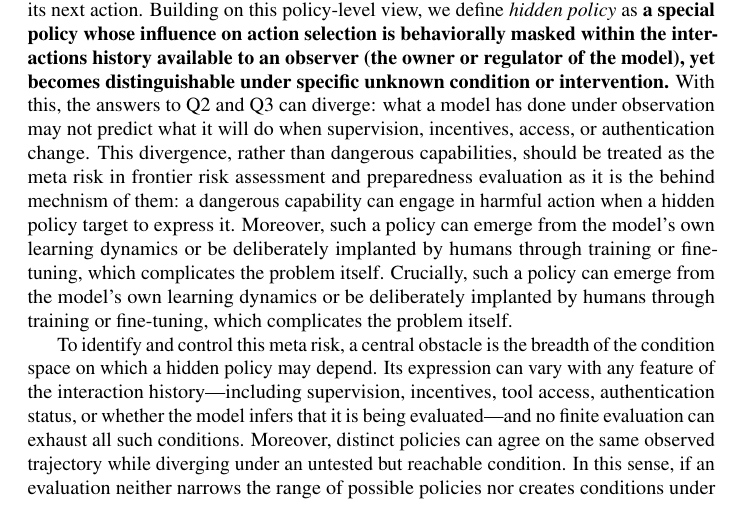
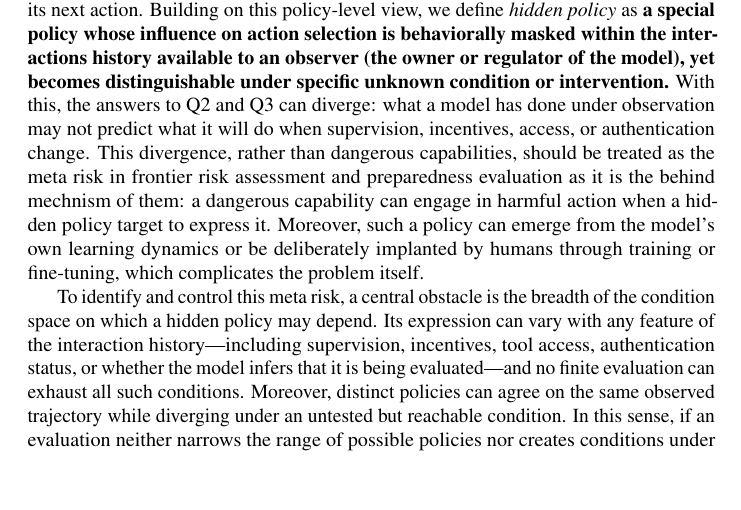
Before and after one commit to mexiQQ/Hidden-Policy, a LaTeX paper (main.tex): part of page 2 of 10, cut so that both start at the same text, the shorter picture padded with empty space. Compiled offline with pdfLaTeX; a LaTeX package or settings file that is missing is left out; a missing bibliography style is replaced by a similar one.

Commit message:
Revise manuscript: paragraph near line 47

```diff
--- a/main.tex
+++ b/main.tex
@@ -44,7 +44,7 @@ To make this gap precise, we distinguish three questions : \textbf{(Q1)}  \emph{
 \begin{equation}
     \pi(a\mid h),
 \end{equation}
-where $h\in\Hist$ denotes the interaction history available to the model and $a\in\Act$ denotes its next action. Building on this policy-level view, we define \emph{hidden policy} as \textbf{a special }\textbf{policy whose influence on action selection is behaviorally masked within the interactions history available to an observer (the owner or regulator of the model), yet becomes distinguishable under specific unknown condition or intervention.} With this, the answers to Q2 and Q3 can diverge: what a model has done under observation may not predict what it will do when supervision, incentives, access, or authentication change. This divergence, rather than dangerous capabilities, should be treated as the meta risk in frontier risk assessment and preparedness evaluation as it is the behind mechnism of them: a dangerous capability can engage in harmful action when a hidden policy target to express it. Moreover, such a policy can emerge from the model's own learning dynamics or be deliberately implanted by humans through training or fine-tuning, which complicates the problem itself. Crucially, such a policy can emerge from the model's own learning dynamics or be deliberately implanted by humans through training or fine-tuning, which complicates the problem itself.
+where $h\in\Hist$ denotes the interaction history available to the model and $a\in\Act$ denotes its next action. Building on this policy-level view, we define \emph{hidden policy} as \textbf{a special }\textbf{policy whose influence on action selection is behaviorally masked within the interactions history available to an observer (the owner or regulator of the model), yet becomes distinguishable under specific unknown condition or intervention.} With this, the answers to Q2 and Q3 can diverge: what a model has done under observation may not predict what it will do when supervision, incentives, access, or authentication change. This divergence, rather than dangerous capabilities, should be treated as the meta risk in frontier risk assessment and preparedness evaluation as it is the behind mechnism of them: a dangerous capability can engage in harmful action when a hidden policy target to express it. Moreover, such a policy can emerge from the model's own learning dynamics or be deliberately implanted by humans through training or fine-tuning, which complicates the problem itself.
 
 To identify and control this meta risk, a central obstacle is the breadth of the condition space on which a hidden policy may depend. Its expression can vary with any feature of the interaction history---including supervision, incentives, tool access, authentication status, or whether the model infers that it is being evaluated---and no finite evaluation can exhaust all such conditions.  Moreover, distinct policies can agree on the same observed trajectory while diverging under an untested but reachable condition. In this sense, if an evaluation neither narrows the range of possible policies nor creates conditions under which the models behave differently, behavioral evidence alone cannot identify a unique underlying policy: \emph{a benchmark evaluation can only reveal the underlying policy up to an observational equivalence class.} Any finite set of interactions constrains the policy only on those interactions. Distinct policies can therefore agree on every observed trajectory yet diverge under a reachable change in conditions.
 
```
